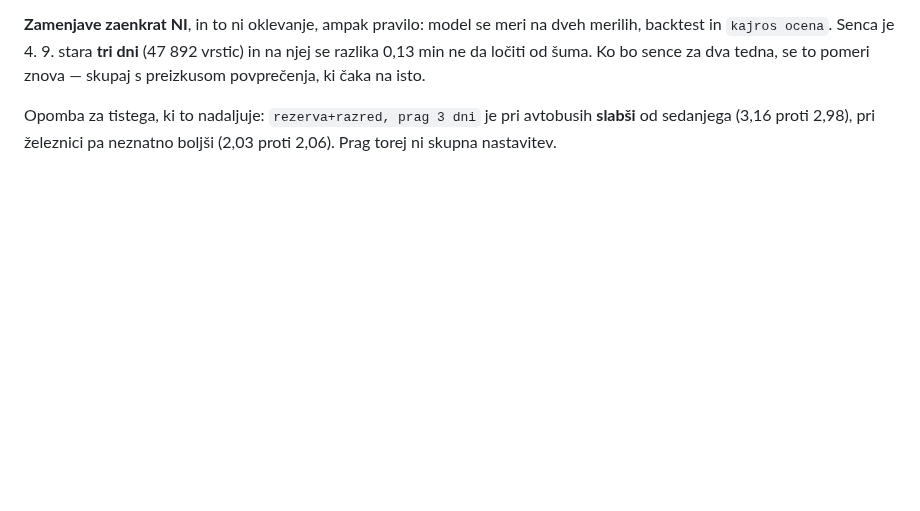
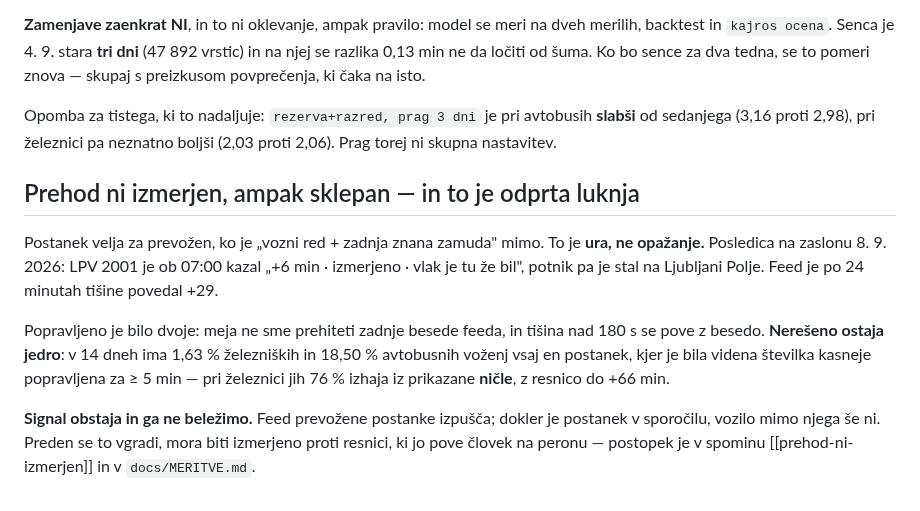
Before and after one commit to David7500/David7500, a Markdown page: .claude/rules/model.md, the part around the change. Drawn GitHub-style; blank space fills up the shorter version.

Commit message:
Zapiši odprto luknjo: prehod je sklepan, ne izmerjen
Da se ob naslednjem delu ne začne od začetka: kaj je bilo 8. 9. 2026 narobe,
kaj je že popravljeno, katera meritev velja in kako jo preveriti, ko bo David
lahko v živo povedal, kje vlak res je.

Co-Authored-By: Claude Opus 5 <noreply@anthropic.com>

```diff
--- a/.claude/rules/model.md
+++ b/.claude/rules/model.md
@@ -566,3 +566,21 @@ ki čaka na isto.
 Opomba za tistega, ki to nadaljuje: `rezerva+razred, prag 3 dni` je pri
 avtobusih **slabši** od sedanjega (3,16 proti 2,98), pri železnici pa
 neznatno boljši (2,03 proti 2,06). Prag torej ni skupna nastavitev.
+
+## Prehod ni izmerjen, ampak sklepan — in to je odprta luknja
+
+Postanek velja za prevožen, ko je „vozni red + zadnja znana zamuda" mimo.
+To je **ura, ne opažanje.** Posledica na zaslonu 8. 9. 2026: LPV 2001 je ob
+07:00 kazal „+6 min · izmerjeno · vlak je tu že bil", potnik pa je stal na
+Ljubljani Polje. Feed je po 24 minutah tišine povedal +29.
+
+Popravljeno je bilo dvoje: meja ne sme prehiteti zadnje besede feeda, in
+tišina nad 180 s se pove z besedo. **Nerešeno ostaja jedro**: v 14 dneh ima
+1,63 % železniških in 18,50 % avtobusnih voženj vsaj en postanek, kjer je bila
+videna številka kasneje popravljena za ≥ 5 min — pri železnici jih 76 %
+izhaja iz prikazane **ničle**, z resnico do +66 min.
+
+**Signal obstaja in ga ne beležimo.** Feed prevožene postanke izpušča; dokler
+je postanek v sporočilu, vozilo mimo njega še ni. Preden se to vgradi, mora
+biti izmerjeno proti resnici, ki jo pove človek na peronu — postopek je v
+spominu [[prehod-ni-izmerjen]] in v `docs/MERITVE.md`.
```
